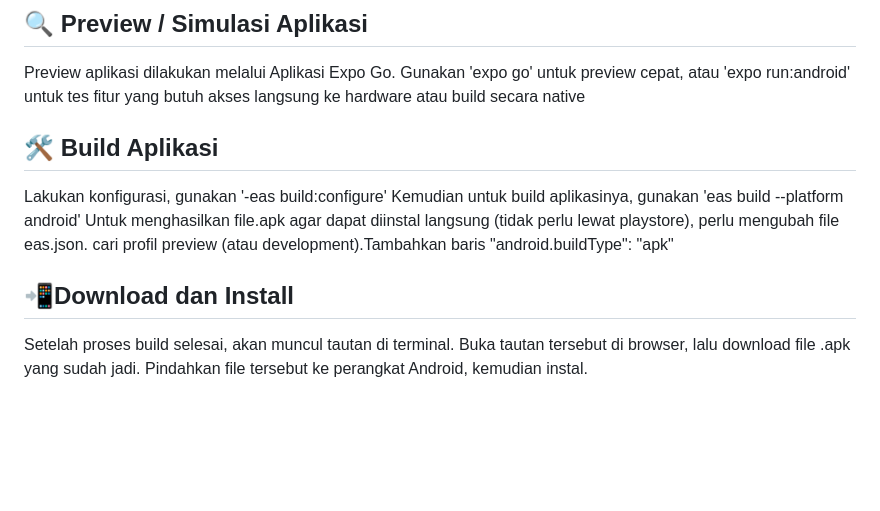
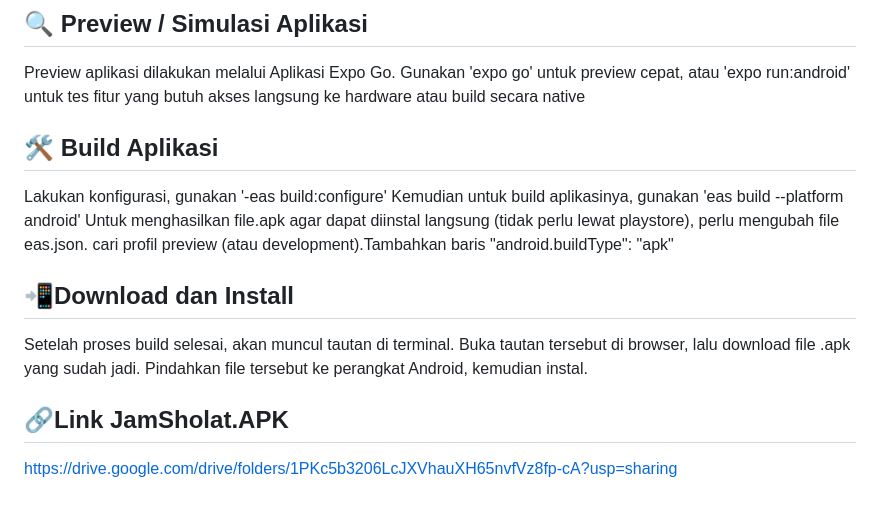
Before and after one commit to QC6005/UAS-JamSholat-6005, a Markdown page: README.md, the part around the change printed below. GitHub-like rendering; blank space fills up the shorter version.

```diff
--- a/README.md
+++ b/README.md
@@ -72,7 +73,6 @@ Halaman Settings Screen, berisi pengaturan aplikasi, antara lain pengaturan meto
 ## 🔍 Preview / Simulasi Aplikasi
 Preview aplikasi dilakukan melalui Aplikasi Expo Go. Gunakan 'expo go' untuk preview cepat, atau 'expo run:android' untuk tes fitur yang butuh akses langsung ke hardware atau build secara native
 
-
 ## 🛠 Build Aplikasi
 Lakukan konfigurasi, gunakan '-eas build:configure'
 Kemudian untuk build aplikasinya, gunakan 'eas build --platform android'
@@ -81,3 +81,6 @@ cari profil preview (atau development).Tambahkan baris "android.buildType": "apk
 
 ## 📲Download dan Install
 Setelah proses build selesai, akan muncul tautan di terminal. Buka tautan tersebut di browser, lalu download file .apk yang sudah jadi. Pindahkan file tersebut ke perangkat Android, kemudian instal.
+
+## 🔗Link JamSholat.APK
+https://drive.google.com/drive/folders/1PKc5b3206LcJXVhauXH65nvfVz8fp-cA?usp=sharing
```
Also changed, not shown: other parts of README.md (+1 -0 lines).
